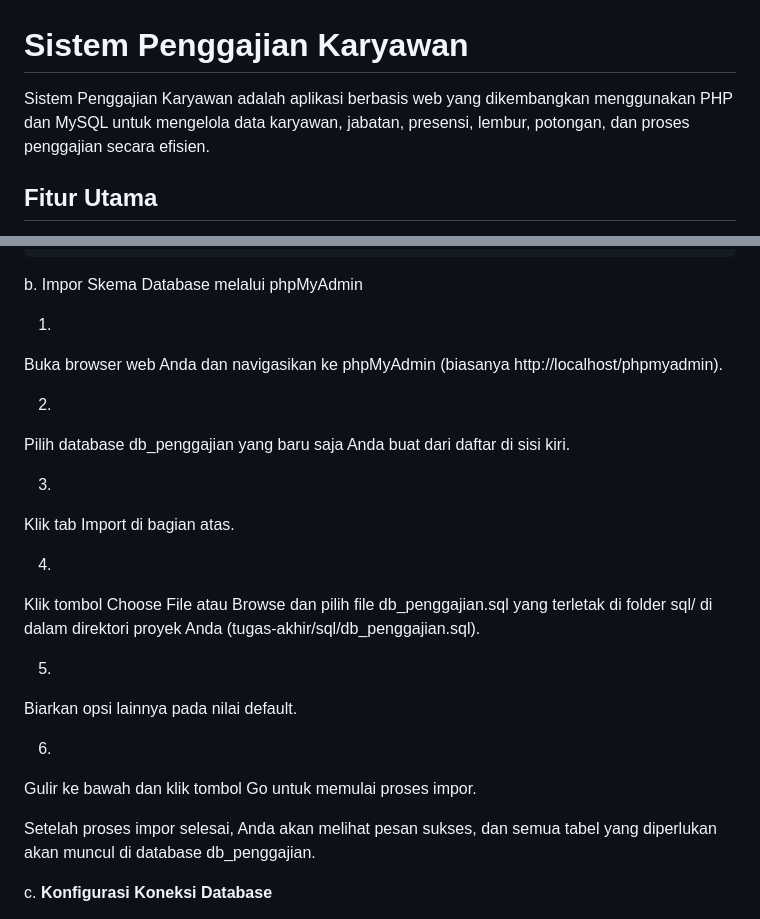
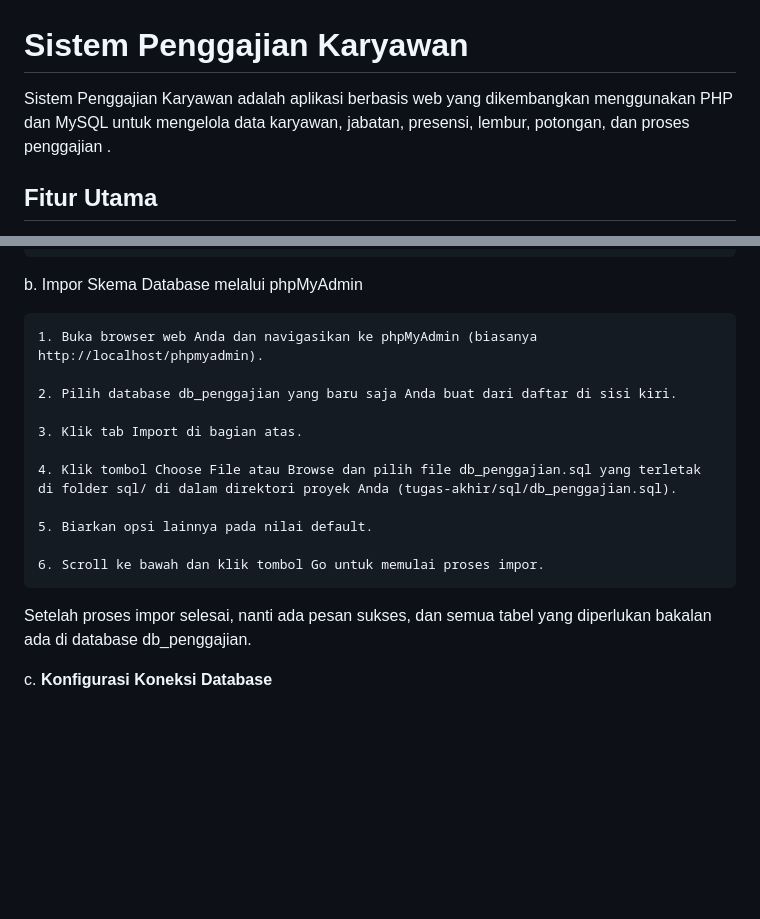
Before and after one commit to lana-techn/tugas-akhir, a Markdown page: README.md, 2 parts joined by grey strips. GitHub-like rendering; blank space fills up the shorter version.

```diff
--- a/README.md
+++ b/README.md
@@ -1,6 +1,6 @@
 # Sistem Penggajian Karyawan
 
-Sistem Penggajian Karyawan adalah aplikasi berbasis web yang dikembangkan menggunakan PHP dan MySQL untuk mengelola data karyawan, jabatan, presensi, lembur, potongan, dan proses penggajian secara efisien.
+Sistem Penggajian Karyawan adalah aplikasi berbasis web yang dikembangkan menggunakan PHP dan MySQL untuk mengelola data karyawan, jabatan, presensi, lembur, potongan, dan proses penggajian .
 
 ## Fitur Utama
 
@@ -50,25 +50,19 @@ CREATE DATABASE db_penggajian;
 
 b. Impor Skema Database melalui phpMyAdmin
 
-1.
-Buka browser web Anda dan navigasikan ke phpMyAdmin (biasanya http://localhost/phpmyadmin).
+    1. Buka browser web Anda dan navigasikan ke phpMyAdmin (biasanya http://localhost/phpmyadmin).
 
-2.
-Pilih database db_penggajian yang baru saja Anda buat dari daftar di sisi kiri.
+    2. Pilih database db_penggajian yang baru saja Anda buat dari daftar di sisi kiri.
 
-3.
-Klik tab Import di bagian atas.
+    3. Klik tab Import di bagian atas.
 
-4.
-Klik tombol Choose File atau Browse dan pilih file db_penggajian.sql yang terletak di folder sql/ di dalam direktori proyek Anda (tugas-akhir/sql/db_penggajian.sql).
+    4. Klik tombol Choose File atau Browse dan pilih file db_penggajian.sql yang terletak di folder sql/ di dalam direktori proyek Anda (tugas-akhir/sql/db_penggajian.sql).
 
-5.
-Biarkan opsi lainnya pada nilai default.
+    5. Biarkan opsi lainnya pada nilai default.
 
-6.
-Gulir ke bawah dan klik tombol Go untuk memulai proses impor.
+    6. Scroll ke bawah dan klik tombol Go untuk memulai proses impor.
 
-Setelah proses impor selesai, Anda akan melihat pesan sukses, dan semua tabel yang diperlukan akan muncul di database db_penggajian.
+Setelah proses impor selesai, nanti ada pesan sukses, dan semua tabel yang diperlukan bakalan ada di database db_penggajian.
 
 
 
```
